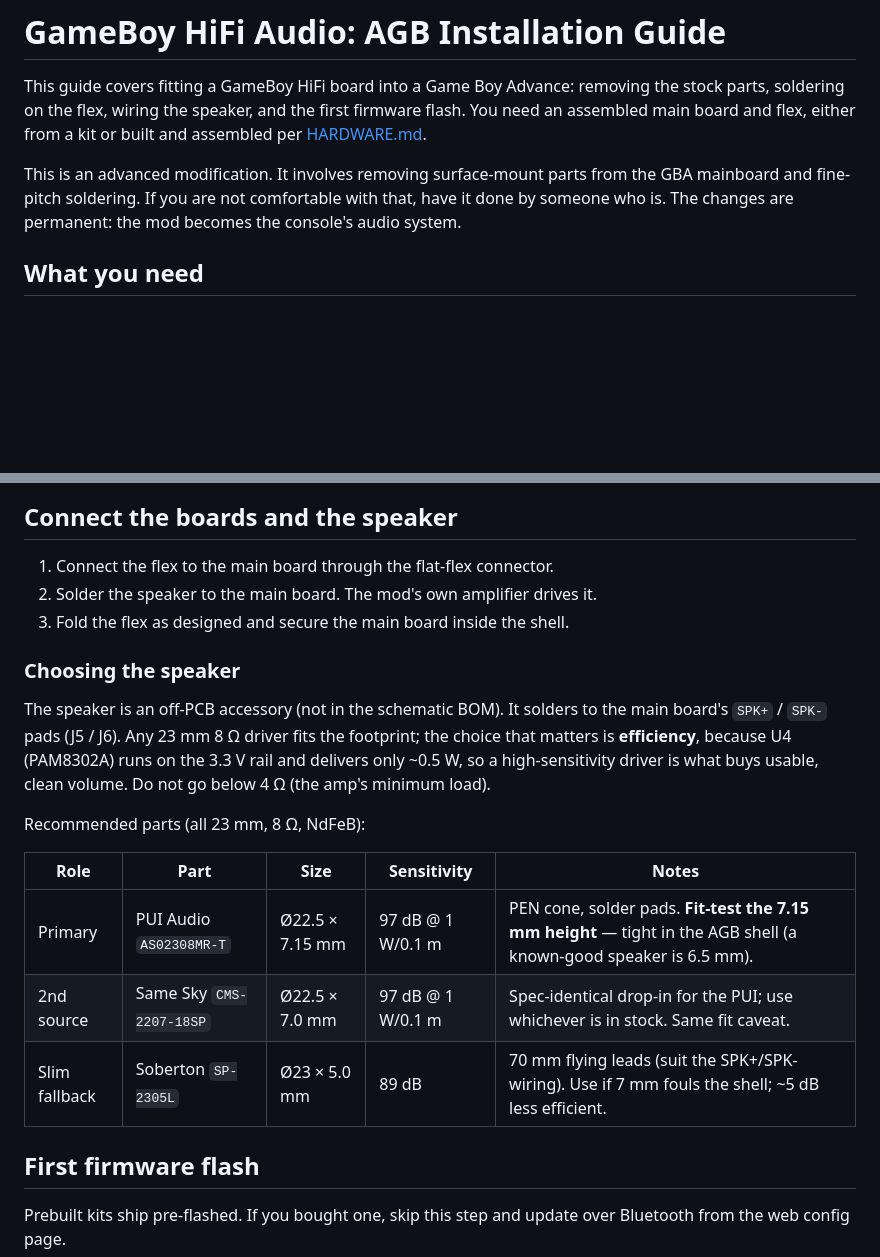
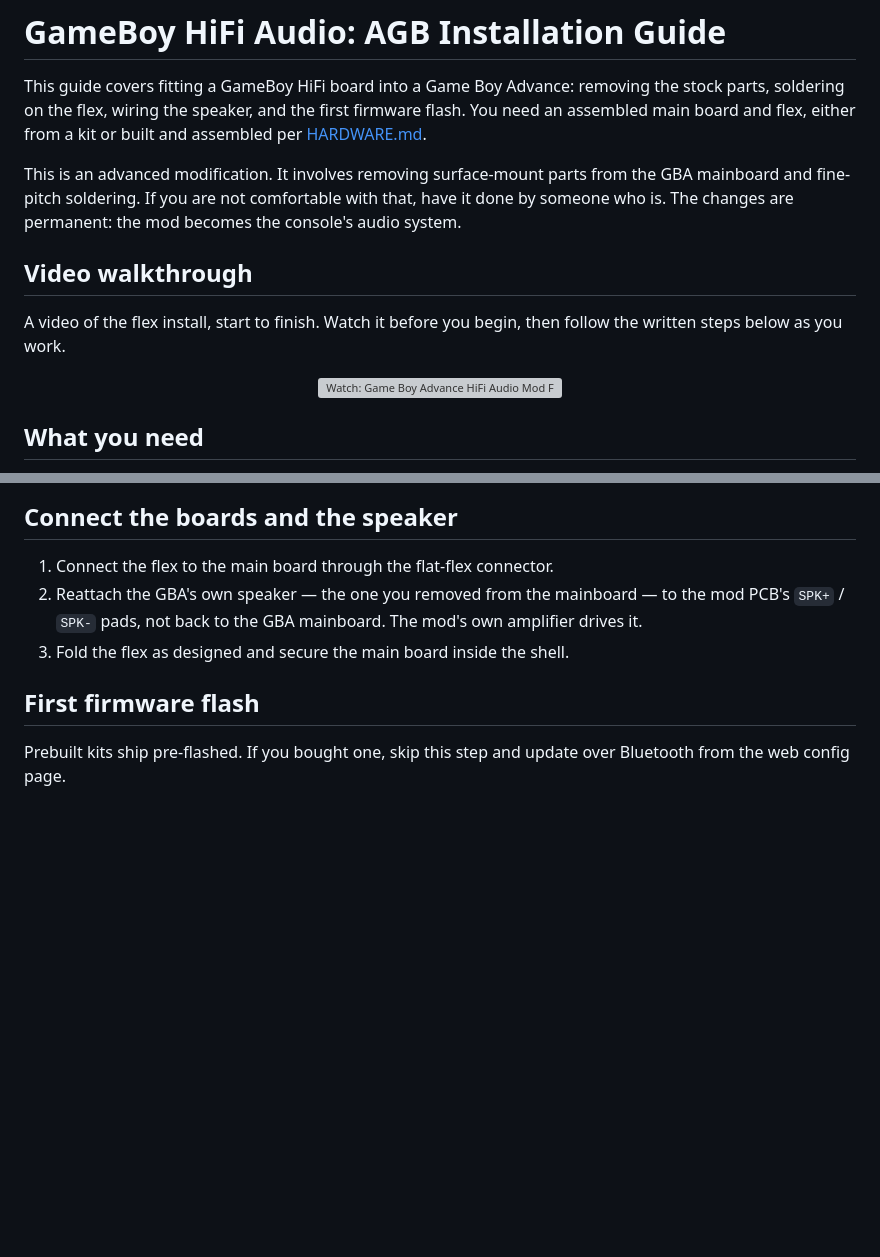
Before and after one commit to cajunpanda/gameboy-hifi-audio, a Markdown page: docs/AGB-INSTALL.md, 2 parts joined by grey strips. Drawn GitHub-style; blank space fills up the shorter version; grey boxes are pictures that could not be loaded.

Commit message:
docs(agb-install): add flex-install video, simplify speaker step
Add a Video walkthrough section near the top linking the flex-install video
(clickable YouTube thumbnail, since GitHub Markdown can't embed iframes).

Replace the Choosing the speaker section with a single instruction to reattach
the GBA's own stock speaker to the mod PCB SPK+/SPK- pads (not the GBA
mainboard). The aftermarket-driver sourcing notes moved to
history/SPEAKER-FINDINGS.md for later reference.

Claude-Session: https://claude.ai/code/session_01NtxhQQSZE8DHv3HBv3HnMD

```diff
--- a/docs/AGB-INSTALL.md
+++ b/docs/AGB-INSTALL.md
@@ -9,6 +9,17 @@ This is an advanced modification. It involves removing surface-mount parts from
 the GBA mainboard and fine-pitch soldering. If you are not comfortable with that,
 have it done by someone who is. The changes are permanent: the mod becomes the
 console's audio system.
+
+## Video walkthrough
+
+A video of the flex install, start to finish. Watch it before you begin, then
+follow the written steps below as you work.
+
+<p align="center">
+  <a href="https://youtu.be/mPUGNb_kJ9I">
+    <img src="https://img.youtube.com/vi/mPUGNb_kJ9I/maxresdefault.jpg" alt="Watch: Game Boy Advance HiFi Audio Mod Flex Install" width="600">
+  </a>
+</p>
 
 ## What you need
 
@@ -70,26 +81,12 @@ works.
 ## Connect the boards and the speaker
 
 1. Connect the flex to the main board through the flat-flex connector.
-2. Solder the speaker to the main board. The mod's own amplifier drives it.
+2. Reattach the GBA's own speaker — the one you removed from the mainboard — to
+   the mod PCB's `SPK+` / `SPK-` pads, not back to the GBA mainboard. The mod's
+   own amplifier drives it.
 3. Fold the flex as designed and secure the main board inside the shell.
 
 <!-- photo: flex connected, speaker wired, board secured -->
-
-### Choosing the speaker
-
-The speaker is an off-PCB accessory (not in the schematic BOM). It solders to the
-main board's `SPK+` / `SPK-` pads (J5 / J6). Any 23 mm 8 Ω driver fits the
-footprint; the choice that matters is **efficiency**, because U4 (PAM8302A) runs
-on the 3.3 V rail and delivers only ~0.5 W, so a high-sensitivity driver is what
-buys usable, clean volume. Do not go below 4 Ω (the amp's minimum load).
-
-Recommended parts (all 23 mm, 8 Ω, NdFeB):
-
-| Role          | Part                     | Size            | Sensitivity       | Notes                                                                                                             |
-| ------------- | ------------------------ | --------------- | ----------------- | ----------------------------------------------------------------------------------------------------------------- |
-| Primary       | PUI Audio `AS02308MR-T`  | Ø22.5 × 7.15 mm | 97 dB @ 1 W/0.1 m | PEN cone, solder pads. **Fit-test the 7.15 mm height** — tight in the AGB shell (a known-good speaker is 6.5 mm). |
-| 2nd source    | Same Sky `CMS-2207-18SP` | Ø22.5 × 7.0 mm  | 97 dB @ 1 W/0.1 m | Spec-identical drop-in for the PUI; use whichever is in stock. Same fit caveat.                                   |
-| Slim fallback | Soberton `SP-2305L`      | Ø23 × 5.0 mm    | 89 dB             | 70 mm flying leads (suit the SPK+/SPK- wiring). Use if 7 mm fouls the shell; ~5 dB less efficient.                |
 
 ## First firmware flash
 
```
